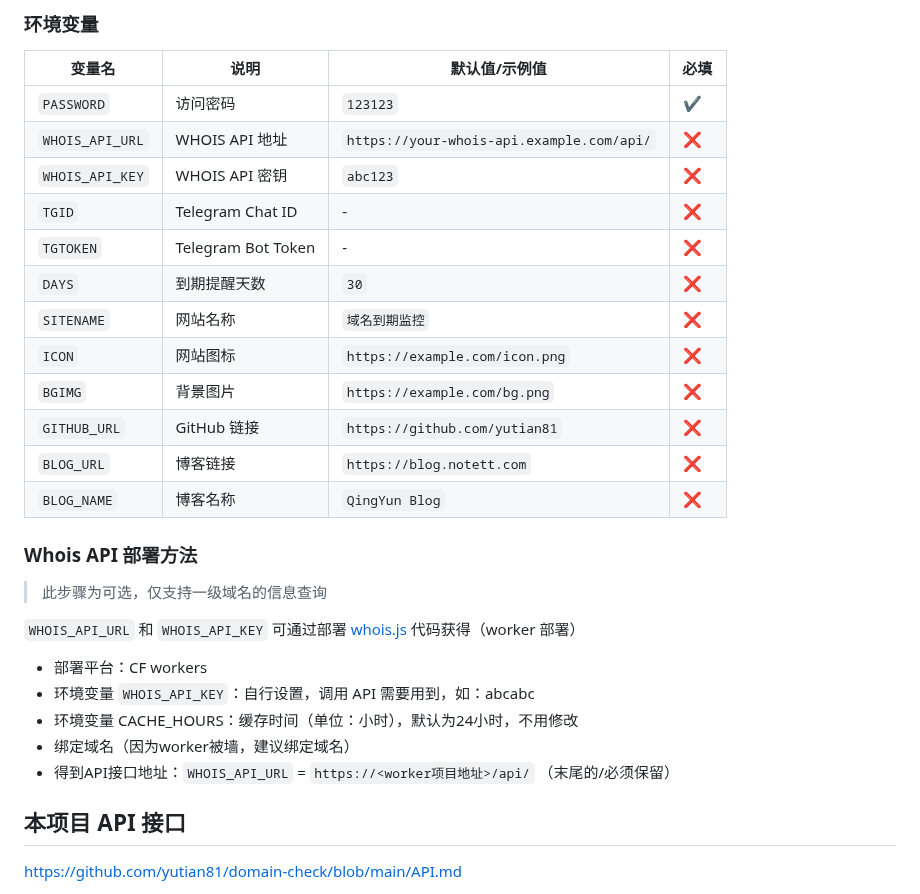
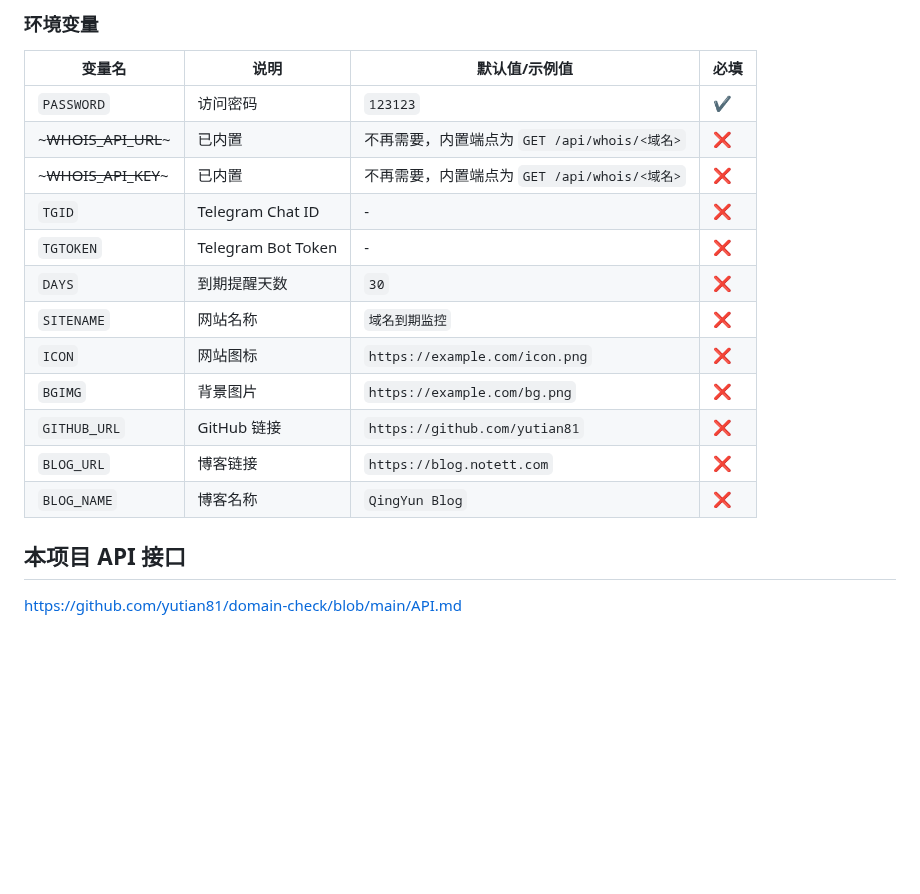
Before and after one commit to yutian81/domain-check, a Markdown page: README.md, the part around the change. Drawn GitHub-style; blank space fills up the shorter version.

```diff
--- a/README.md
+++ b/README.md
@@ -55,8 +55,8 @@ crons = ["0 1,13 * * *"] # 北京时间 9:00 和 21:00
 | 变量名 | 说明 | 默认值/示例值 | 必填 |
 |--------|------|--------|------|
 | `PASSWORD` | 访问密码 | `123123` | ✔️ |
-| `WHOIS_API_URL` | WHOIS API 地址 | `https://your-whois-api.example.com/api/` | ❌ |
-| `WHOIS_API_KEY` | WHOIS API 密钥 | `abc123` | ❌ |
+| ~~~WHOIS_API_URL~~~ | 已内置 | 不再需要，内置端点为 `GET /api/whois/<域名>` | ❌ |
+| ~~~WHOIS_API_KEY~~~ | 已内置 | 不再需要，内置端点为 `GET /api/whois/<域名>` | ❌ |
 | `TGID` | Telegram Chat ID | - | ❌ |
 | `TGTOKEN` | Telegram Bot Token | - | ❌ |
 | `DAYS` | 到期提醒天数 | `30` | ❌ |
@@ -66,18 +66,6 @@ crons = ["0 1,13 * * *"] # 北京时间 9:00 和 21:00
 | `GITHUB_URL` | GitHub 链接 | `https://github.com/yutian81` | ❌ |
 | `BLOG_URL` | 博客链接 | `https://blog.notett.com` | ❌ |
 | `BLOG_NAME` | 博客名称 | `QingYun Blog` | ❌ |
-
-### Whois API 部署方法
-
-> 此步骤为可选，仅支持一级域名的信息查询
-
-`WHOIS_API_URL` 和 `WHOIS_API_KEY` 可通过部署 [whois.js](https://github.com/yutian81/domain-check/blob/main/whois.js) 代码获得（worker 部署）
-
-- 部署平台：CF workers
-- 环境变量 `WHOIS_API_KEY`：自行设置，调用 API 需要用到，如：abcabc
-- 环境变量 CACHE_HOURS：缓存时间（单位：小时），默认为24小时，不用修改
-- 绑定域名（因为worker被墙，建议绑定域名）
-- 得到API接口地址：`WHOIS_API_URL` = `https://<worker项目地址>/api/` （末尾的/必须保留）
 
 ## 本项目 API 接口
 
```
